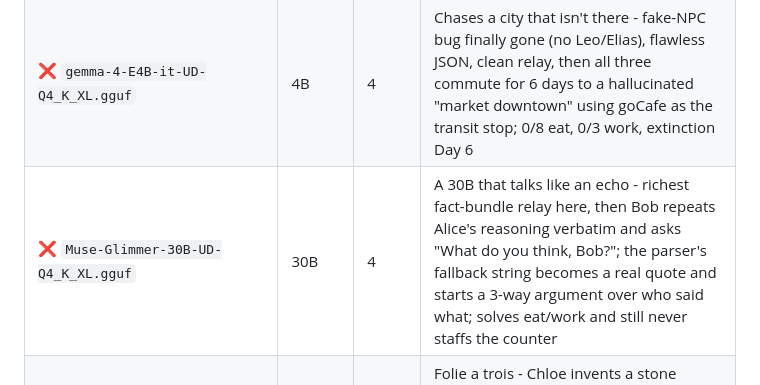
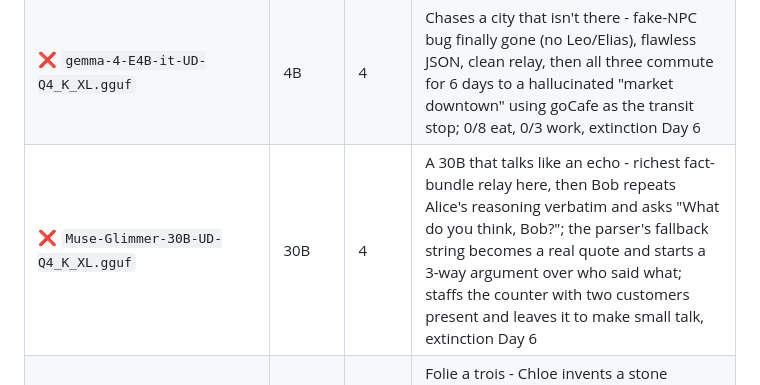
Before and after one commit to PsychoSmiley/NPCAgent, a Markdown page: log/README.md, the part around the change. Drawn GitHub-style.

Commit message:
log: correct the Muse-Glimmer verdict, the counter was staffed then abandoned

```diff
--- a/log/README.md
+++ b/log/README.md
@@ -38,7 +38,7 @@ Years of LLM testing to evaluate [NPCAgent](../README.md); the raw runs are in `
 | ⚠️ `Qwen2.5-Coder-32B-abliterated-exl bpw4.7-h8` / `Kooten_Athnete-13B-8bpw-h8-exl2` / `Ministral-3-14B-Reasoning-2512-Q4_K_M.gguf` / Hunyuan-4B | - | - | passes info but invents facts |
 | ❌ Claude-distilled-12B | 12B | 4 | fake locations, planning paralysis |
 | ❌ `gemma-4-E4B-it-UD-Q4_K_XL.gguf` | 4B | 4 | Chases a city that isn't there - fake-NPC bug finally gone (no Leo/Elias), flawless JSON, clean relay, then all three commute for 6 days to a hallucinated "market downtown" using goCafe as the transit stop; 0/8 eat, 0/3 work, extinction Day 6 |
-| ❌ `Muse-Glimmer-30B-UD-Q4_K_XL.gguf` | 30B | 4 | A 30B that talks like an echo - richest fact-bundle relay here, then Bob repeats Alice's reasoning verbatim and asks "What do you think, Bob?"; the parser's fallback string becomes a real quote and starts a 3-way argument over who said what; solves eat/work and still never staffs the counter |
+| ❌ `Muse-Glimmer-30B-UD-Q4_K_XL.gguf` | 30B | 4 | A 30B that talks like an echo - richest fact-bundle relay here, then Bob repeats Alice's reasoning verbatim and asks "What do you think, Bob?"; the parser's fallback string becomes a real quote and starts a 3-way argument over who said what; staffs the counter with two customers present and leaves it to make small talk, extinction Day 6 |
 | ❌ `Qwen3.8-27B-Uncensored-HauhauCS-Aggressive-Q4_K_P.gguf` | 27B | 4 | Folie a trois - Chloe invents a stone marker, all three adopt a "tall shape" that isn't there and sit in the dirt four days; prose rots into "And the light is the light", 1 meal in 6 days. Decensoring bought zero profanity and zero conflict |
 | ❌ `agentcpm-explore-q5_k_m.gguf` | 4.4B | 4 | Clean relay, then refuses the job - "not interested in working" x149, 0 eat / 0 work in 311 actions, extinction Day 5 |
 | ⚠️ `glm-4.7-flash-claude-4.5-opus.q4_k_m.gguf` | ~30B | 3 | Literate codependency spiral - clean JSON and a specific, factual diary, but 3 days of verbatim paragraphs, a cafe it never perceives as an economy (walks home to eat while standing in it), relay dies at hop 4 on the prompt's own "collecting stamps" example |
```
